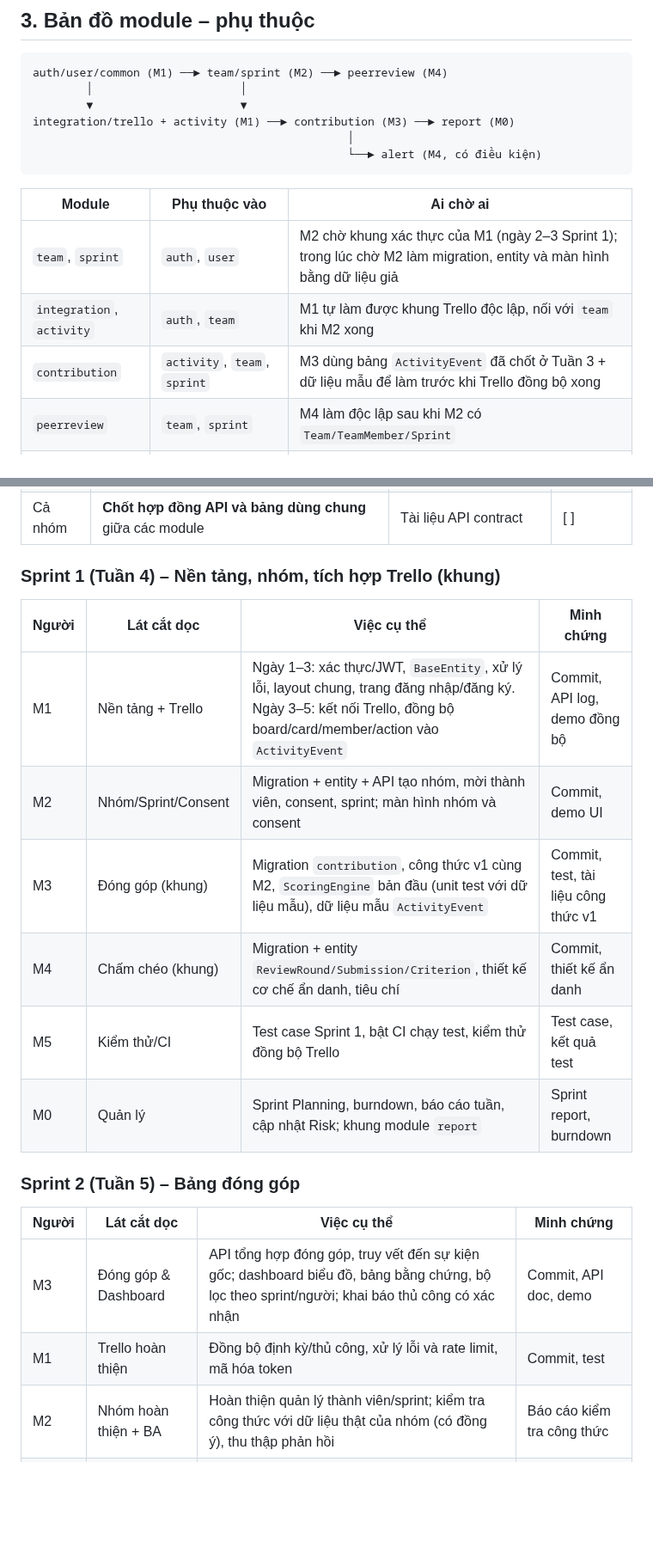
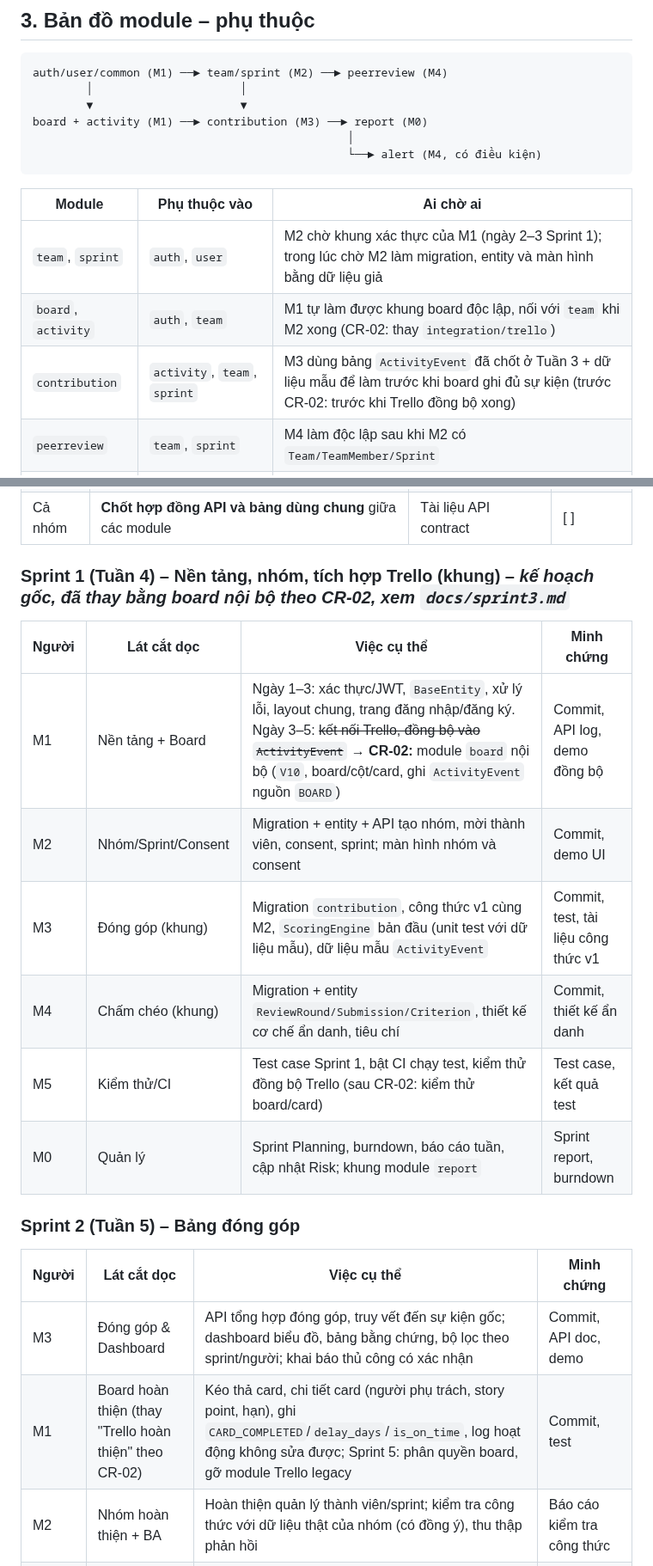
Before and after one commit to rtmiue20/fairshare, a Markdown page: PCCV-Module.md, 2 parts joined by grey strips. Shown at 86% size. Drawn GitHub-style; blank space fills up the shorter version.

Commit message:
docs: cập nhật PCCV-Module và sprint 3 theo CR-02
Co-Authored-By: Claude Sonnet 5.5 <noreply@anthropic.com>
Claude-Session: https://claude.ai/code/session_013vex4oHUE2NA4LrNHs4Cdx

````diff
--- a/PCCV-Module.md
+++ b/PCCV-Module.md
@@ -43,7 +45,7 @@
 auth/user/common (M1) ──► team/sprint (M2) ──► peerreview (M4)
         │                      │
         ▼                      ▼
-integration/trello + activity (M1) ──► contribution (M3) ──► report (M0)
+board + activity (M1) ──► contribution (M3) ──► report (M0)
                                                │
                                                └──► alert (M4, có điều kiện)
 ```
@@ -51,8 +53,8 @@ integration/trello + activity (M1) ──► contribution (M3) ──► report
 | Module | Phụ thuộc vào | Ai chờ ai |
 |---|---|---|
 | `team`, `sprint` | `auth`, `user` | M2 chờ khung xác thực của M1 (ngày 2–3 Sprint 1); trong lúc chờ M2 làm migration, entity và màn hình bằng dữ liệu giả |
-| `integration`, `activity` | `auth`, `team` | M1 tự làm được khung Trello độc lập, nối với `team` khi M2 xong |
-| `contribution` | `activity`, `team`, `sprint` | M3 dùng bảng `ActivityEvent` đã chốt ở Tuần 3 + dữ liệu mẫu để làm trước khi Trello đồng bộ xong |
+| `board`, `activity` | `auth`, `team` | M1 tự làm được khung board độc lập, nối với `team` khi M2 xong (CR-02: thay `integration/trello`) |
+| `contribution` | `activity`, `team`, `sprint` | M3 dùng bảng `ActivityEvent` đã chốt ở Tuần 3 + dữ liệu mẫu để làm trước khi board ghi đủ sự kiện (trước CR-02: trước khi Trello đồng bộ xong) |
 | `peerreview` | `team`, `sprint` | M4 làm độc lập sau khi M2 có `Team/TeamMember/Sprint` |
 | `report` | `contribution`, `peerreview` | M0 làm cuối Sprint 3, dùng API của M3 và M4 |
 
@@ -138,21 +140,21 @@ R = Thực hiện, A = Chịu trách nhiệm cuối, C = Tham vấn, I = Đượ
 | M5 | Test plan hoàn chỉnh, môi trường dev, CI cơ bản, Docker Compose MariaDB | Test plan, pipeline CI | [ ] |
 | Cả nhóm | **Chốt hợp đồng API và bảng dùng chung** giữa các module | Tài liệu API contract | [ ] |
 
-### Sprint 1 (Tuần 4) – Nền tảng, nhóm, tích hợp Trello (khung)
+### Sprint 1 (Tuần 4) – Nền tảng, nhóm, tích hợp Trello (khung) – *kế hoạch gốc, đã thay bằng board nội bộ theo CR-02, xem `docs/sprint3.md`*
 | Người | Lát cắt dọc | Việc cụ thể | Minh chứng |
 |---|---|---|---|
-| M1 | Nền tảng + Trello | Ngày 1–3: xác thực/JWT, `BaseEntity`, xử lý lỗi, layout chung, trang đăng nhập/đăng ký. Ngày 3–5: kết nối Trello, đồng bộ board/card/member/action vào `ActivityEvent` | Commit, API log, demo đồng bộ |
+| M1 | Nền tảng + Board | Ngày 1–3: xác thực/JWT, `BaseEntity`, xử lý lỗi, layout chung, trang đăng nhập/đăng ký. Ngày 3–5: ~~kết nối Trello, đồng bộ vào `ActivityEvent`~~ → **CR-02:** module `board` nội bộ (`V10`, board/cột/card, ghi `ActivityEvent` nguồn `BOARD`) | Commit, API log, demo đồng bộ |
 | M2 | Nhóm/Sprint/Consent | Migration + entity + API tạo nhóm, mời thành viên, consent, sprint; màn hình nhóm và consent | Commit, demo UI |
 | M3 | Đóng góp (khung) | Migration `contribution`, công thức v1 cùng M2, `ScoringEngine` bản đầu (unit test với dữ liệu mẫu), dữ liệu mẫu `ActivityEvent` | Commit, test, tài liệu công thức v1 |
 | M4 | Chấm chéo (khung) | Migration + entity `ReviewRound/Submission/Criterion`, thiết kế cơ chế ẩn danh, tiêu chí | Commit, thiết kế ẩn danh |
-| M5 | Kiểm thử/CI | Test case Sprint 1, bật CI chạy test, kiểm thử đồng bộ Trello | Test case, kết quả test |
+| M5 | Kiểm thử/CI | Test case Sprint 1, bật CI chạy test, kiểm thử đồng bộ Trello (sau CR-02: kiểm thử board/card) | Test case, kết quả test |
 | M0 | Quản lý | Sprint Planning, burndown, báo cáo tuần, cập nhật Risk; khung module `report` | Sprint report, burndown |
 
 ### Sprint 2 (Tuần 5) – Bảng đóng góp
 | Người | Lát cắt dọc | Việc cụ thể | Minh chứng |
 |---|---|---|---|
 | M3 | Đóng góp & Dashboard | API tổng hợp đóng góp, truy vết đến sự kiện gốc; dashboard biểu đồ, bảng bằng chứng, bộ lọc theo sprint/người; khai báo thủ công có xác nhận | Commit, API doc, demo |
-| M1 | Trello hoàn thiện | Đồng bộ định kỳ/thủ công, xử lý lỗi và rate limit, mã hóa token | Commit, test |
+| M1 | Board hoàn thiện (thay "Trello hoàn thiện" theo CR-02) | Kéo thả card, chi tiết card (người phụ trách, story point, hạn), ghi `CARD_COMPLETED`/`delay_days`/`is_on_time`, log hoạt động không sửa được; Sprint 5: phân quyền board, gỡ module Trello legacy | Commit, test |
 | M2 | Nhóm hoàn thiện + BA | Hoàn thiện quản lý thành viên/sprint; kiểm tra công thức với dữ liệu thật của nhóm (có đồng ý), thu thập phản hồi | Báo cáo kiểm tra công thức |
 | M4 | Chấm chéo | API mở/đóng đợt, nhận đánh giá; form chấm chéo | Commit, demo |
 | M5 | Tích hợp | Test tích hợp các module, ghi defect, môi trường staging | Integration log, defect log |
````
Also changed, not shown: other parts of PCCV-Module.md (+11 -9 lines), docs/sprint3.md (+1 -0 lines).
